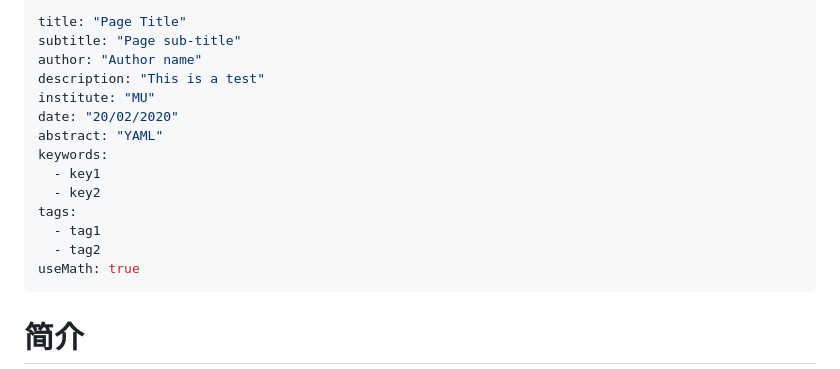
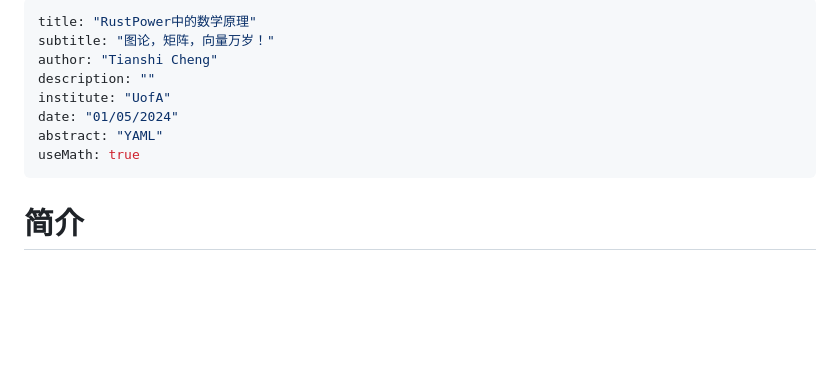
Before and after one commit to chengts95/rustpower, a Markdown page: tech_doc/rustpower中的数学原理（in chinese）.md, the part around the change. GitHub-like rendering; blank space fills up the shorter version.

Commit message:
fix header

```diff
--- a/tech_doc/rustpower中的数学原理（in chinese）.md
+++ b/tech_doc/rustpower中的数学原理（in chinese）.md
@@ -1,17 +1,11 @@
 ---
-title: "Page Title"
-subtitle: "Page sub-title"
-author: "Author name"
-description: "This is a test"
-institute: "MU"
-date: "20/02/2020"
+title: "RustPower中的数学原理"
+subtitle: "图论，矩阵，向量万岁！"
+author: "Tianshi Cheng"
+description: ""
+institute: "UofA"
+date: "01/05/2024"
 abstract: "YAML"
-keywords:
-  - key1
-  - key2
-tags:
-  - tag1
-  - tag2
 useMath: true
 ---
 # 简介
```
